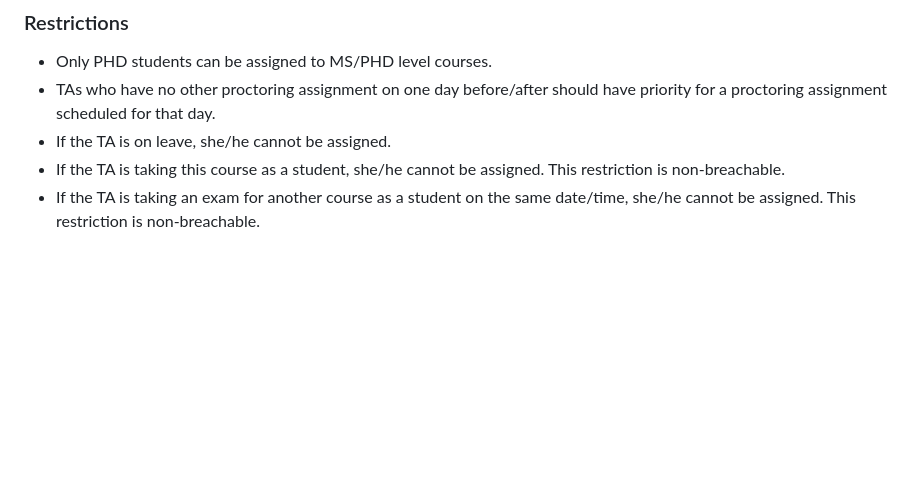
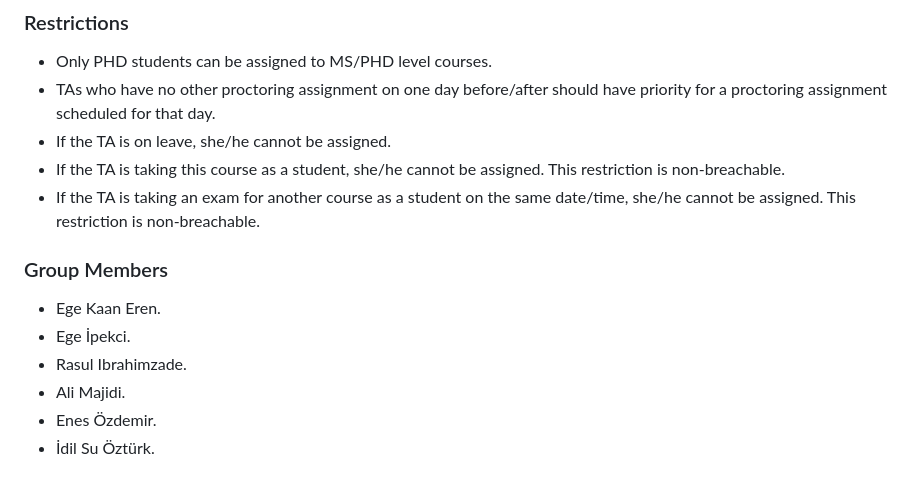
Before and after one commit to idilsuozturk/CS319_Term_Project, a Markdown page: README.md, the part around the change. Drawn GitHub-style; blank space fills up the shorter version.

Commit message:
Member Names Added README.md

```diff
--- a/README.md
+++ b/README.md
@@ -54,3 +54,11 @@
 - If the TA is on leave, she/he cannot be assigned.
 - If the TA is taking this course as a student, she/he cannot be assigned. This restriction is non-breachable.
 - If the TA is taking an exam for another course as a student on the same date/time, she/he cannot be assigned. This restriction is non-breachable.
+
+### Group Members
+ - Ege Kaan Eren.
+ - Ege İpekci.
+ - Rasul Ibrahimzade.
+ -  Ali Majidi.
+ - Enes Özdemir.
+ - İdil Su Öztürk.
```
